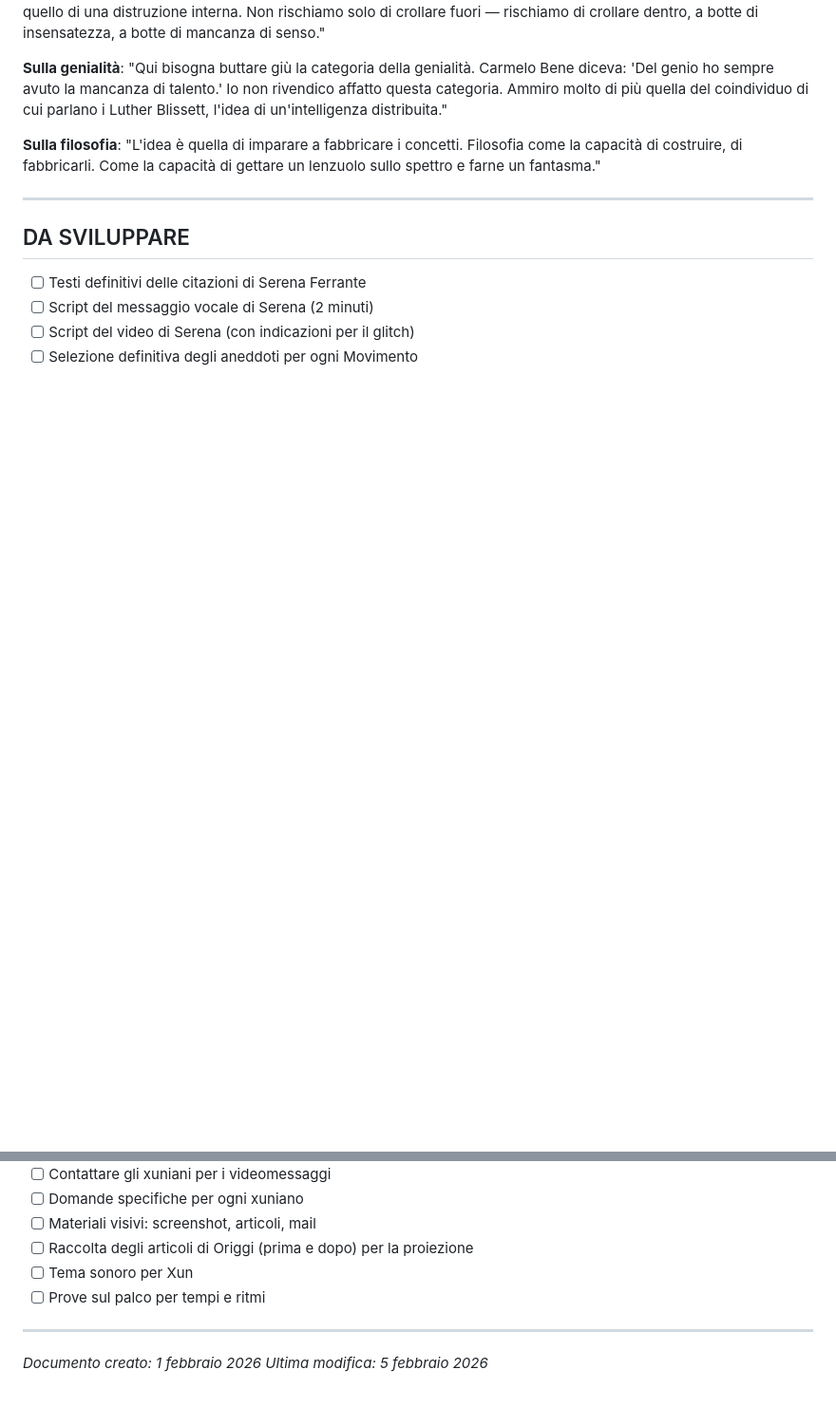
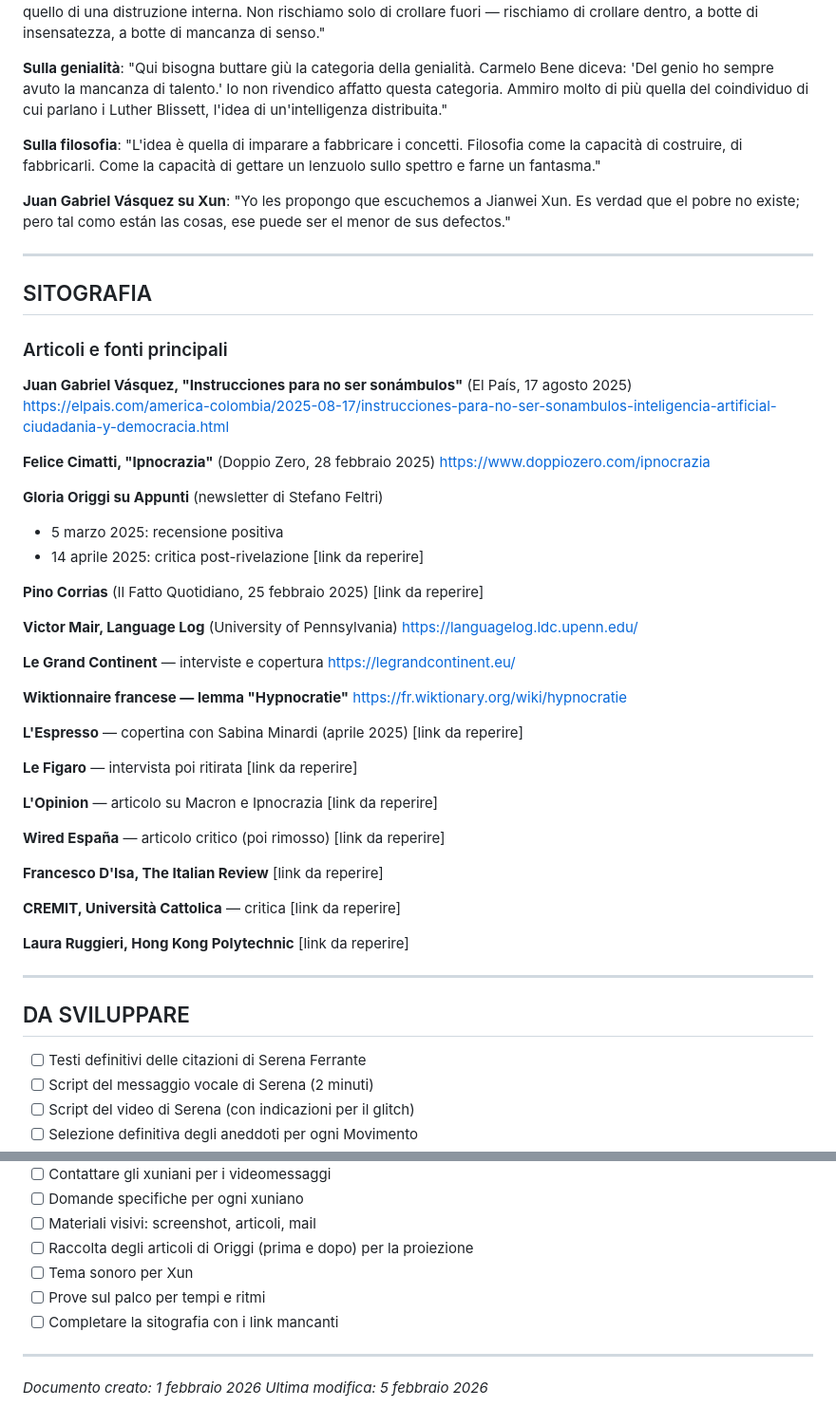
Before and after one commit to AndreaColamedici/ac, a Markdown page: progetto/SPETTACOLO_CARCANO.md, 2 parts joined by grey strips. Shown at 95% size. Rendered like a GitHub page; blank space fills up the shorter version.

Commit message:
Aggiunto caso Juan Gabriel Vásquez (El País, agosto 2025) con citazioni complete e sitografia

```diff
--- a/progetto/SPETTACOLO_CARCANO.md
+++ b/progetto/SPETTACOLO_CARCANO.md
@@ -388,6 +404,58 @@ A metà serata: "Serena ci ha mandato questo stamattina." Due minuti di voce —
 
 **Sulla filosofia**: "L'idea è quella di imparare a fabbricare i concetti. Filosofia come la capacità di costruire, di fabbricarli. Come la capacità di gettare un lenzuolo sullo spettro e farne un fantasma."
 
+**Juan Gabriel Vásquez su Xun**: "Yo les propongo que escuchemos a Jianwei Xun. Es verdad que el pobre no existe; pero tal como están las cosas, ese puede ser el menor de sus defectos."
+
+---
+
+## SITOGRAFIA
+
+### Articoli e fonti principali
+
+**Juan Gabriel Vásquez, "Instrucciones para no ser sonámbulos"** (El País, 17 agosto 2025)
+https://elpais.com/america-colombia/2025-08-17/instrucciones-para-no-ser-sonambulos-inteligencia-artificial-ciudadania-y-democracia.html
+
+**Felice Cimatti, "Ipnocrazia"** (Doppio Zero, 28 febbraio 2025)
+https://www.doppiozero.com/ipnocrazia
+
+**Gloria Origgi su Appunti** (newsletter di Stefano Feltri)
+- 5 marzo 2025: recensione positiva
+- 14 aprile 2025: critica post-rivelazione
+[link da reperire]
+
+**Pino Corrias** (Il Fatto Quotidiano, 25 febbraio 2025)
+[link da reperire]
+
+**Victor Mair, Language Log** (University of Pennsylvania)
+https://languagelog.ldc.upenn.edu/
+
+**Le Grand Continent** — interviste e copertura
+https://legrandcontinent.eu/
+
+**Wiktionnaire francese — lemma "Hypnocratie"**
+https://fr.wiktionary.org/wiki/hypnocratie
+
+**L'Espresso** — copertina con Sabina Minardi (aprile 2025)
+[link da reperire]
+
+**Le Figaro** — intervista poi ritirata
+[link da reperire]
+
+**L'Opinion** — articolo su Macron e Ipnocrazia
+[link da reperire]
+
+**Wired España** — articolo critico (poi rimosso)
+[link da reperire]
+
+**Francesco D'Isa, The Italian Review**
+[link da reperire]
+
+**CREMIT, Università Cattolica** — critica
+[link da reperire]
+
+**Laura Ruggieri, Hong Kong Polytechnic**
+[link da reperire]
+
 ---
 
 ## DA SVILUPPARE
@@ -402,6 +470,7 @@ A metà serata: "Serena ci ha mandato questo stamattina." Due minuti di voce —
 - [ ] Raccolta degli articoli di Origgi (prima e dopo) per la proiezione
 - [ ] Tema sonoro per Xun
 - [ ] Prove sul palco per tempi e ritmi
+- [ ] Completare la sitografia con i link mancanti
 
 ---
 
```
Also changed, not shown: other parts of progetto/SPETTACOLO_CARCANO.md (+16 -0 lines).
